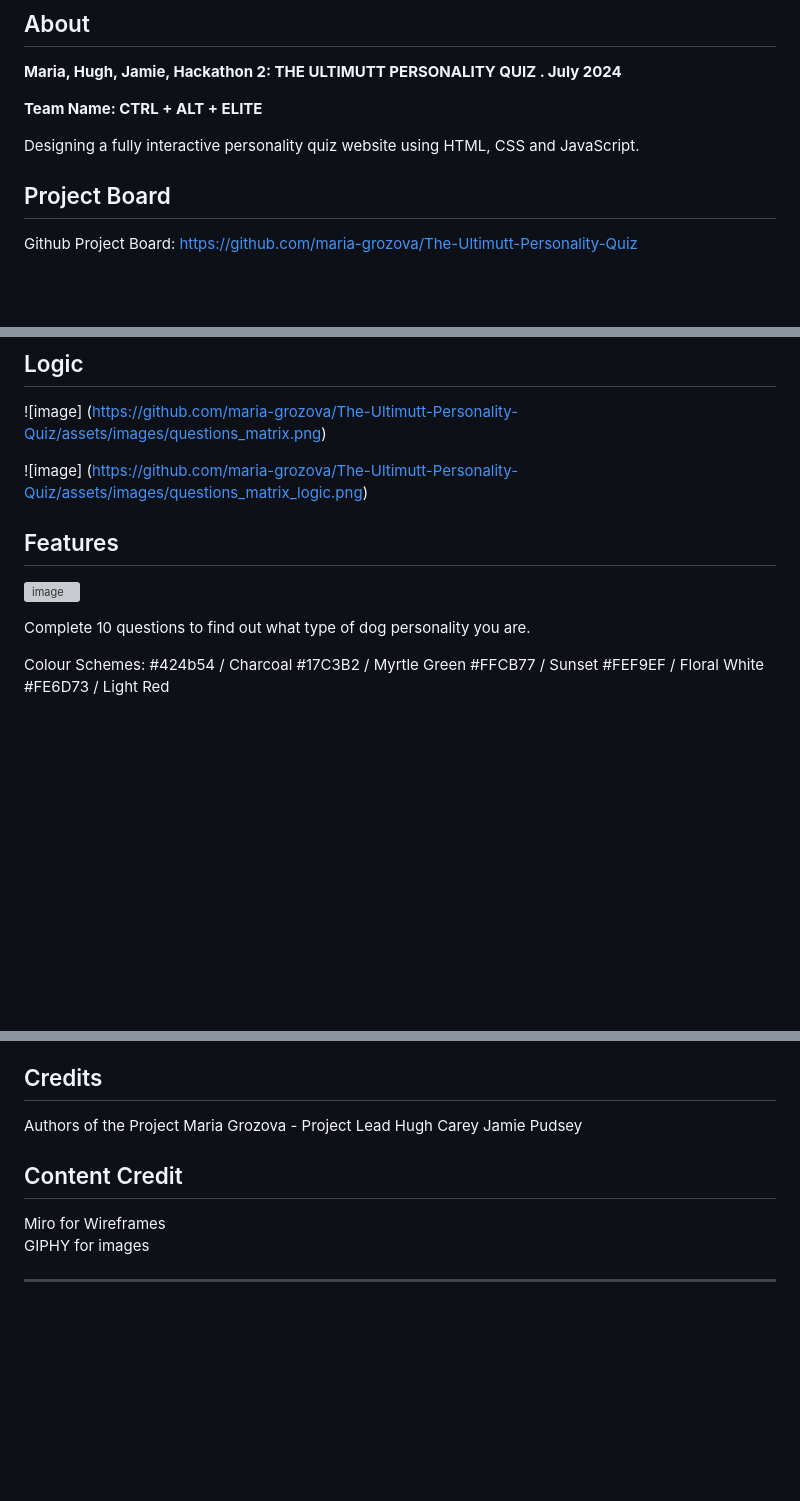
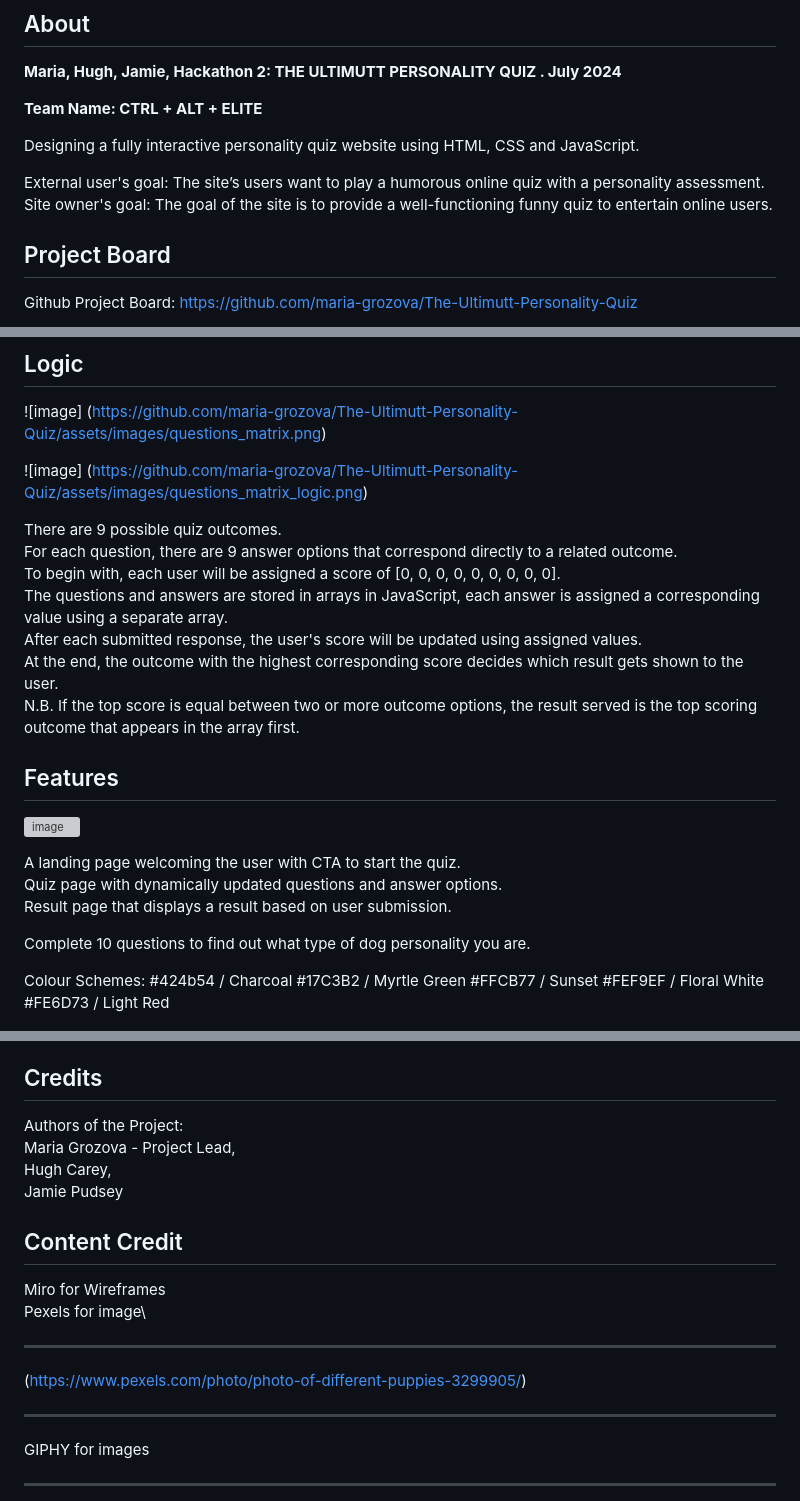
Before and after one commit to maria-grozova/Group-Hackathon2, a Markdown page: README.md, 3 parts joined by grey strips. Drawn GitHub-style; blank space fills up the shorter version; grey boxes are pictures that could not be loaded.

```diff
--- a/README.md
+++ b/README.md
@@ -20,6 +20,9 @@
 **Team Name: CTRL + ALT + ELITE**
 
 Designing a fully interactive personality quiz website using HTML, CSS and JavaScript.
+
+External user's goal: The site’s users want to play a humorous online quiz with a personality assessment.\
+Site owner's goal: The goal of the site is to provide a well-functioning funny quiz to entertain online users.
 
 ## Project Board
 Github Project Board: https://github.com/maria-grozova/The-Ultimutt-Personality-Quiz
@@ -48,11 +51,21 @@ Reponsive Wireframes - Website design skeleton to be responsive on all sites.
 
  ![image] (https://github.com/maria-grozova/The-Ultimutt-Personality-Quiz/assets/images/questions_matrix_logic.png)
 
-
+ There are 9 possible quiz outcomes.\
+ For each question, there are 9 answer options that correspond directly to a related outcome.\
+ To begin with, each user will be assigned a score of [0, 0, 0, 0, 0, 0, 0, 0, 0].\
+ The questions and answers are stored in arrays in JavaScript, each answer is assigned a corresponding value using a separate array.\
+ After each submitted response, the user's score will be updated using assigned values.\
+ At the end, the outcome with the highest corresponding score decides which result gets shown to the user.\
+ N.B. If the top score is equal between two or more outcome options, the result served is the top scoring outcome that appears in the array first.
 
 ## Features
 
 ![image](https://github.com/maria-grozova/The-Ultimutt-Personality-Quiz/assets/images/questions-live-site.png)
+
+A landing page welcoming the user with CTA to start the quiz.\
+Quiz page with dynamically updated questions and answer options.\
+Result page that displays a result based on user submission.
 
 Complete 10 questions to find out what type of dog personality you are.
 
@@ -84,13 +97,17 @@ CSS - No errors were found when passing through the official validator \
 JS HINT - No Warnings
 
 ## Credits
-Authors of the Project
-Maria Grozova - Project Lead
-Hugh Carey
+Authors of the Project:\
+Maria Grozova - Project Lead,\
+Hugh Carey,\
 Jamie Pudsey
 
 ## Content Credit
 Miro for Wireframes\
+Pexels for image\
+_____
+(https://www.pexels.com/photo/photo-of-different-puppies-3299905/)
+_____
 GIPHY for images
 _____
 
```
